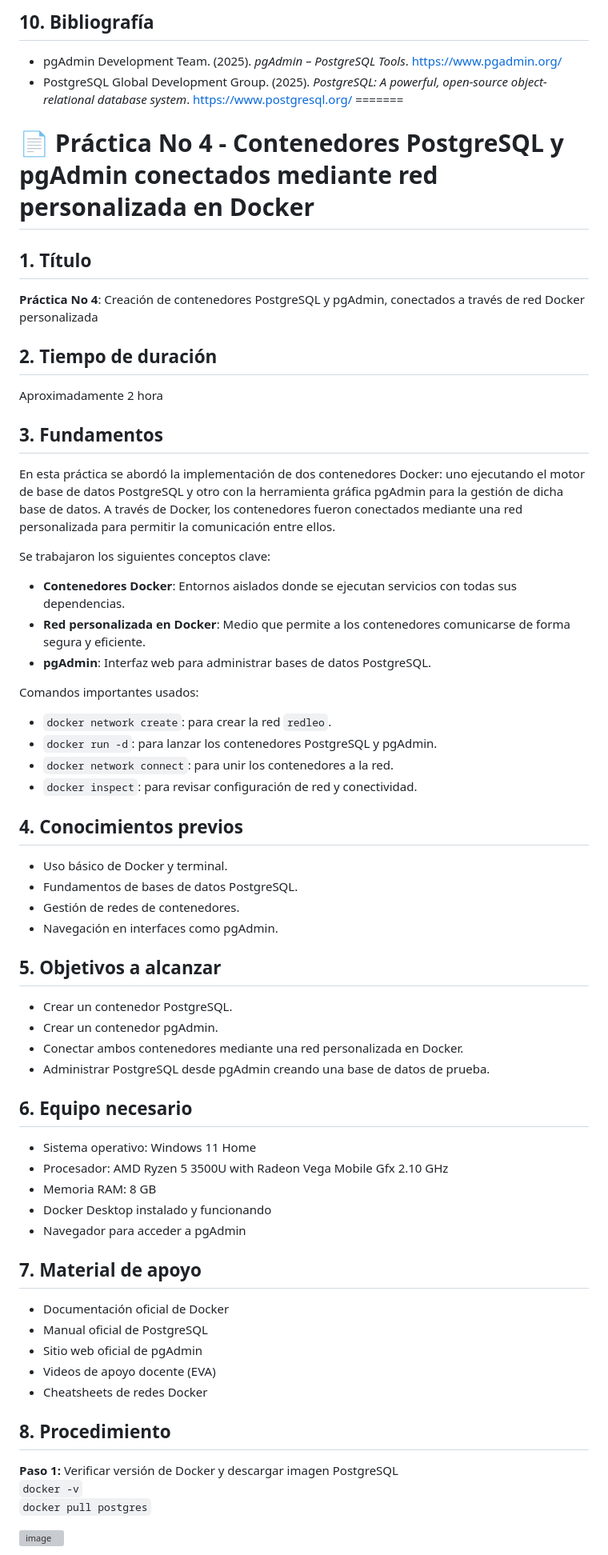
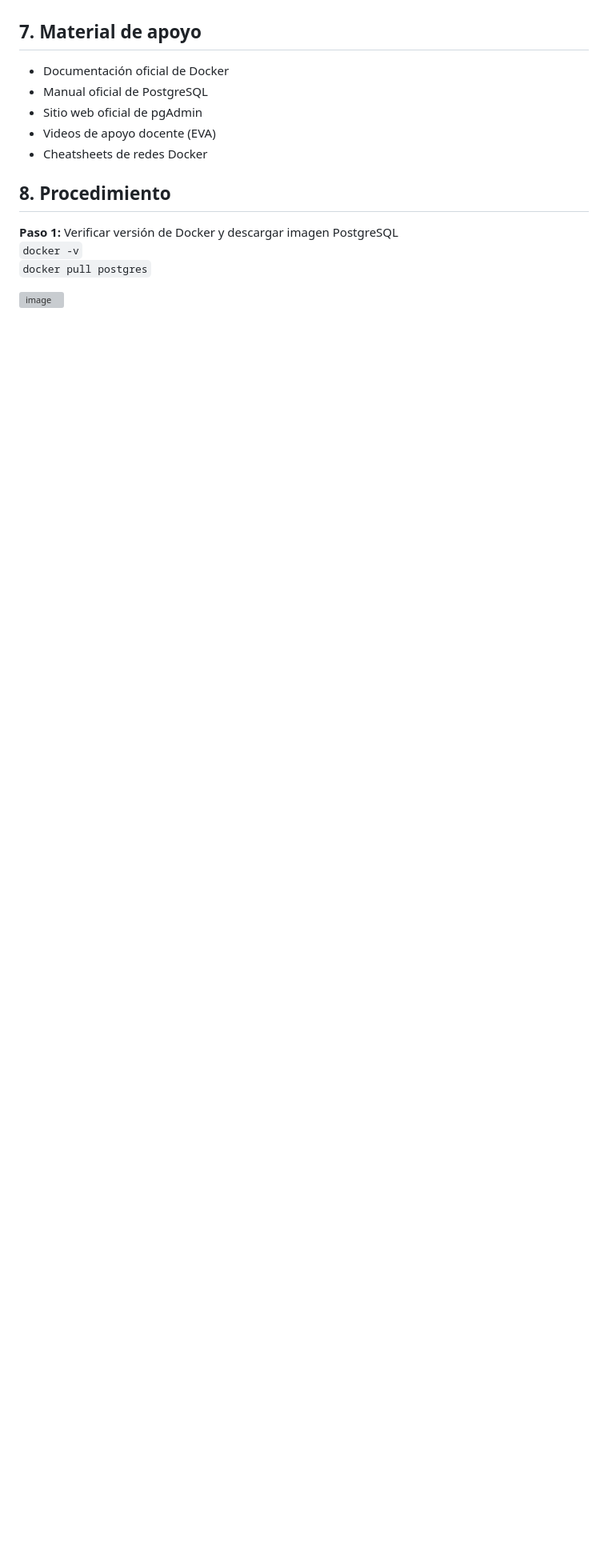
Before and after one commit to Jonna007/tendecias-tecnologicas, a Markdown page: Practica4/README.md, the part around one of its changes. Shown at 80% size. GitHub-like rendering; blank space fills up the shorter version; grey boxes are pictures that could not be loaded.

```diff
--- a/Practica4/README.md
+++ b/Practica4/README.md
@@ -117,57 +50,3 @@ Se logró:
-## 10. Bibliografía
-
-- pgAdmin Development Team. (2025). *pgAdmin – PostgreSQL Tools*. https://www.pgadmin.org/
-- PostgreSQL Global Development Group. (2025). *PostgreSQL: A powerful, open-source object-relational database system*. https://www.postgresql.org/
-=======
-
-# 📄 Práctica No 4 - Contenedores PostgreSQL y pgAdmin conectados mediante red personalizada en Docker
-
-## 1. Título
-
-**Práctica No 4**: Creación de contenedores PostgreSQL y pgAdmin, conectados a través de red Docker personalizada
-
-## 2. Tiempo de duración
-
-Aproximadamente 2 hora
-
-## 3. Fundamentos
-
-En esta práctica se abordó la implementación de dos contenedores Docker: uno ejecutando el motor de base de datos PostgreSQL y otro con la herramienta gráfica pgAdmin para la gestión de dicha base de datos. A través de Docker, los contenedores fueron conectados mediante una red personalizada para permitir la comunicación entre ellos.
-
-Se trabajaron los siguientes conceptos clave:
-
-- **Contenedores Docker**: Entornos aislados donde se ejecutan servicios con todas sus dependencias.
-- **Red personalizada en Docker**: Medio que permite a los contenedores comunicarse de forma segura y eficiente.
-- **pgAdmin**: Interfaz web para administrar bases de datos PostgreSQL.
-
-Comandos importantes usados:
-
-- `docker network create`: para crear la red `redleo`.
-- `docker run -d`: para lanzar los contenedores PostgreSQL y pgAdmin.
-- `docker network connect`: para unir los contenedores a la red.
-- `docker inspect`: para revisar configuración de red y conectividad.
-
-## 4. Conocimientos previos
-
-- Uso básico de Docker y terminal.
-- Fundamentos de bases de datos PostgreSQL.
-- Gestión de redes de contenedores.
-- Navegación en interfaces como pgAdmin.
-
-## 5. Objetivos a alcanzar
-
-- Crear un contenedor PostgreSQL.
-- Crear un contenedor pgAdmin.
-- Conectar ambos contenedores mediante una red personalizada en Docker.
-- Administrar PostgreSQL desde pgAdmin creando una base de datos de prueba.
-
-## 6. Equipo necesario
-
-- Sistema operativo: Windows 11 Home
-- Procesador: AMD Ryzen 5 3500U with Radeon Vega Mobile Gfx 2.10 GHz
-- Memoria RAM: 8 GB
-- Docker Desktop instalado y funcionando
-- Navegador para acceder a pgAdmin
 
 ## 7. Material de apoyo
 
```
Also changed, not shown: other parts of Practica4/README.md (+0 -67 lines).
